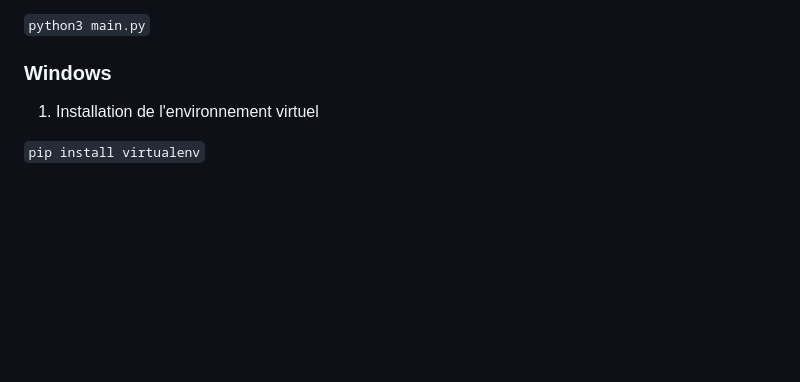
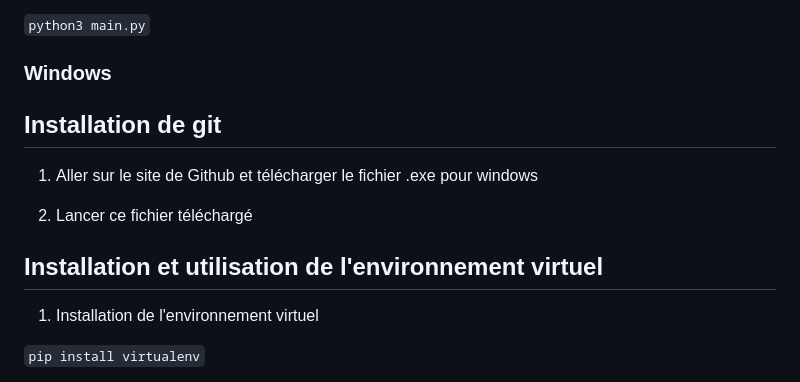
Before and after one commit to BshKatrin/Voting-app, a Markdown page: README.md, the part around the change. Drawn GitHub-style; blank space fills up the shorter version.

Commit message:
modification du README.md ajout de la partie windows pour installer git

```diff
--- a/README.md
+++ b/README.md
@@ -71,6 +71,14 @@ Il est possible de passer par le protocol SSH ou HTTPS.
 
 ### Windows
 
+## Installation de git
+
+1. Aller sur le site de Github et télécharger le fichier .exe pour windows
+
+2. Lancer ce fichier téléchargé
+
+## Installation et utilisation de l'environnement virtuel
+
 1. Installation de l'environnement virtuel
 
 `pip install virtualenv`
```
